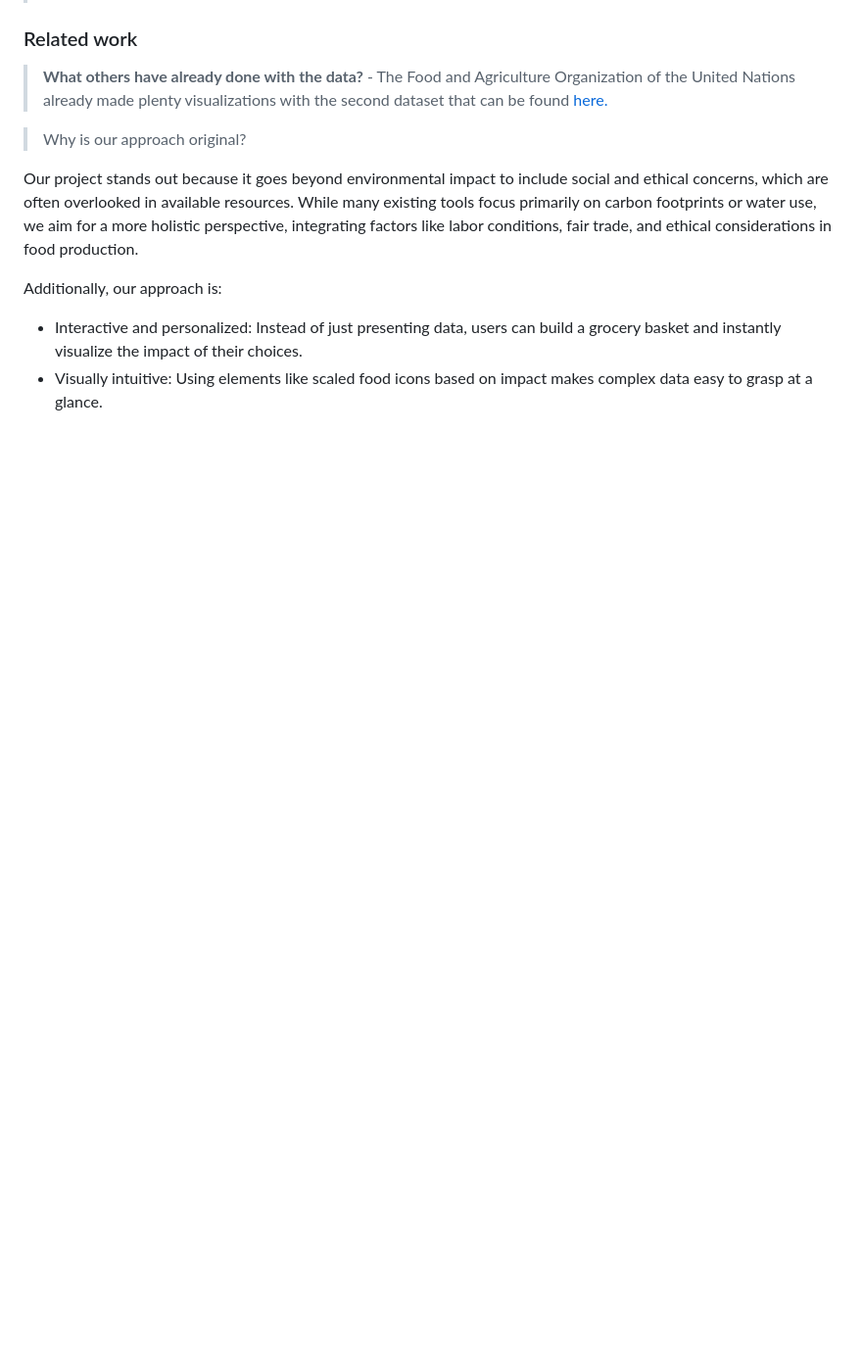
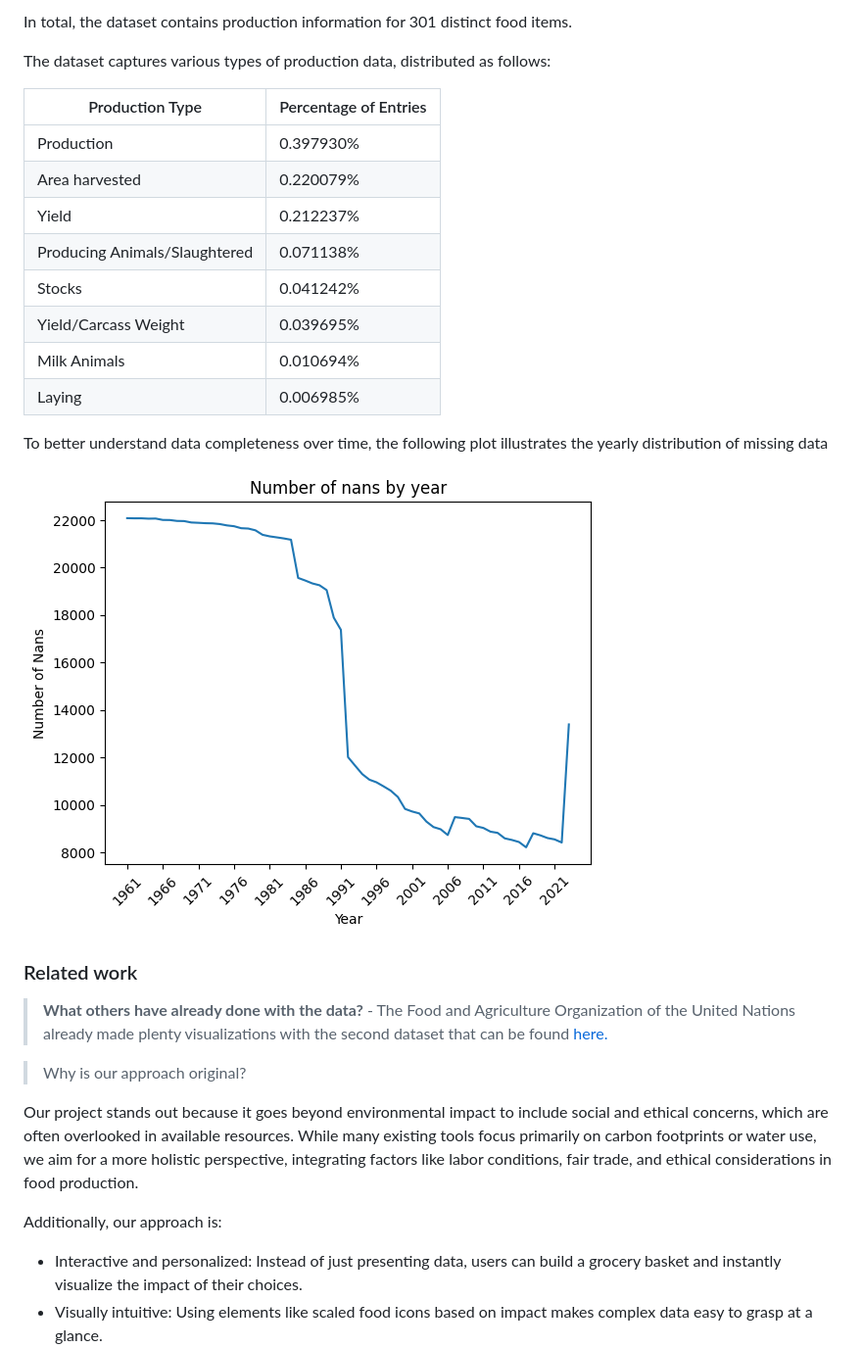
Before and after one commit to com-480-data-visualization/com480-project-colocaviz, a Markdown page: README.md, the part around the change printed below. Shown: that part at 98% size. Drawn GitHub-style; blank space fills up the shorter version.

```diff
--- a/README.md
+++ b/README.md
@@ -46,3 +88,22 @@ The motivation is to raise awareness about the hidden impacts of food consumptio
+In total, the dataset contains production information for 301 distinct food items.
+
+The dataset captures various types of production data, distributed as follows:
+
+| Production Type                      | Percentage of Entries |
+|--------------------------------------|-----------------------|
+| Production                           | 0.397930%              |
+| Area harvested                       | 0.220079%              |
+| Yield                                | 0.212237%              |
+| Producing Animals/Slaughtered         | 0.071138%              |
+| Stocks                               | 0.041242%              |
+| Yield/Carcass Weight                  | 0.039695%              |
+| Milk Animals                         | 0.010694%              |
+| Laying                               | 0.006985%              |
+
+
+To better understand data completeness over time, the following plot illustrates the yearly distribution of missing data
+
+![Yearly NaN Distribution](./images/NansByYear.png)
 
 ### Related work
 
```
Also changed, not shown: other parts of README.md (+42 -0 lines).
